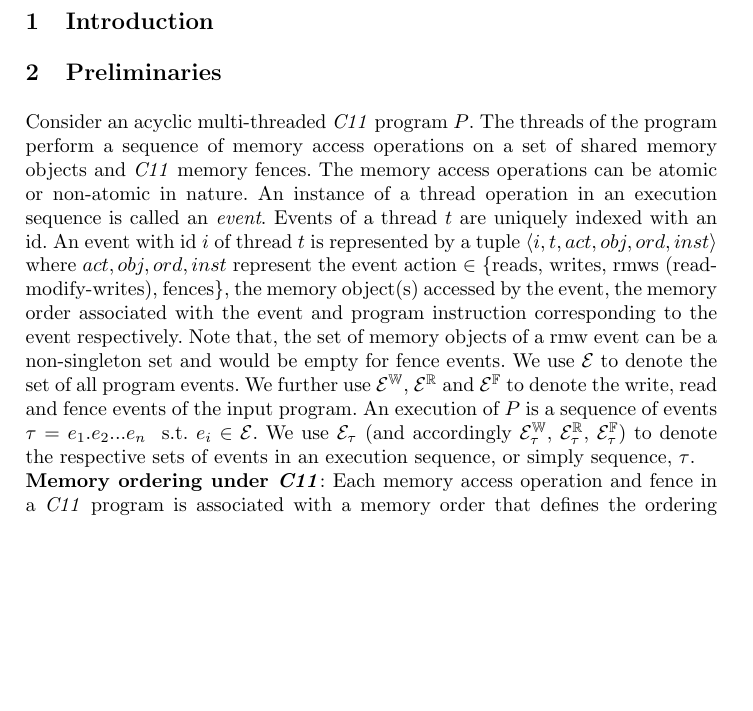
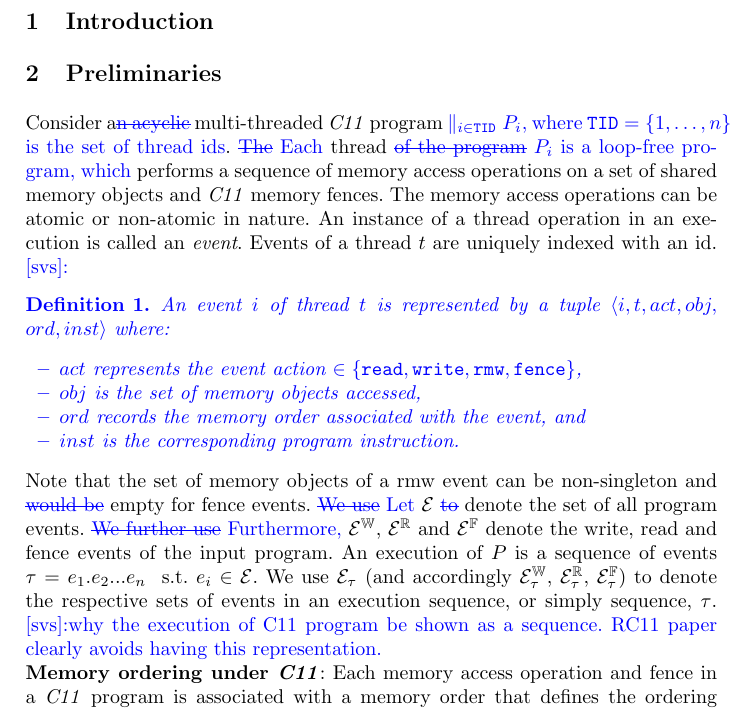
Before and after one commit to theishita/c11-fences, a LaTeX thesis (paper/main.tex, which reads paper/header.tex, paper/section/prelims.tex): part of page 1 of 15, cut so that both start at the same text, the shorter picture padded with empty space. Compiled offline with pdfLaTeX.

Commit message:
edits in Prelims

```diff
--- a/paper/header.tex
+++ b/paper/header.tex
@@ -199,3 +199,10 @@
 \newcommand{\ishComment}[1]{\textit{\color{red}\tiny{#1}}}
 \newcommand{\divComment}[1]{\textcolor{ForestGreen}{[div: #1]}}
 \newcommand{\snj}[1]{\textcolor{Mahogany}{[snj]: #1}}
+\newcommand{\svs}[1]{\textcolor{blue}{[svs]:#1}}
+
+%svs -- added to track changes -- for the benefit of snj,div,ish!  use
+% the [final] option to clear the changes and show the last changes
+% only.
+\usepackage{changes}
+%\newcommand{\parCom}{\left\| \right\|}
--- a/paper/section/prelims.tex
+++ b/paper/section/prelims.tex
@@ -1,30 +1,38 @@
-Consider an acyclic multi-threaded \cc program $P$. The threads
-of the program perform a sequence of memory access operations
-on a set of shared memory objects and \cc memory fences.
-The memory access operations can be atomic or non-atomic in
-nature.
+Consider a\deleted{n acyclic} multi-threaded \cc
+program \added{$\parallel_{i\in \text{\tt TID}} P_i$, where $\text{\tt TID}= \{1,\ldots,n\}$ is the set of thread ids}. \deleted{The} \added{Each} thread \deleted {of the program}
+\added{$P_i$ is a loop-free program, which}
+performs a sequence of memory access operations on a set of shared
+memory objects and \cc memory fences.  The memory access operations
+can be atomic or non-atomic in nature.
 %
-An instance of a thread operation in an execution sequence is
-called an {\em event}.
-Events of a thread $t$ are uniquely indexed with an id. An event
-with id $i$ of thread $t$ is represented by a tuple
-$\langle i, t, act, obj, ord, inst \rangle$ where $act, obj, ord,
-inst$ represent the event action $\in$ $\{$reads, writes, rmws
-(read-modify-writes), fences$\}$, the memory object(s) accessed by
-the event, the memory order associated with the event and program
-instruction corresponding to the event respectively.
-Note that, the set of memory objects of a rmw event can be a
-non-singleton set and would be empty for fence events.
+An instance of a thread operation in an execution is called an {\em
+event}.  Events of a thread $t$ are uniquely indexed with an id.
+\svs {
+\begin{definition}
+An event $i$ of thread $t$ is represented by a tuple $\langle i, t, act, obj,$ $ ord, inst \rangle$ where:
+\begin{itemize}
+\item $act$ represents the event action $\in \{ \text{\tt read}, \text{\tt write}, \text{\tt rmw}, \text{\tt fence} \} $,
+\item $obj$ is the set of memory objects accessed,
+\item $ord$ records the memory order associated with the event, and
+\item $inst$ is the corresponding program instruction.
+\end{itemize}
+\end{definition} }
+Note that the
+set of memory objects of a rmw event can be non-singleton and
+\deleted{would be} empty for fence events.
 %
-We use $\events$ to denote the set of all
-program events. We further use $\writes$, $\reads$ and $\fences$
-to denote the write, read and fence events of the input program.
+\deleted{We use} \added{Let} $\events$ \deleted{to} denote the set of all
+program events. \deleted{We further use} \added{Furthermore,}
+$\writes$, $\reads$ and $\fences$
+ denote the write, read and fence events of the input program.
 %
 An execution of $P$ is a sequence of events $\tau$ =
 $e_1.e_2...e_n$ \st $e_i \in \events$. We use $\events_\tau$
 (and accordingly $\writes_\tau$, $\reads_\tau$, $\fences_\tau$)
 to denote the respective sets of events in an execution sequence,
 or simply sequence, $\tau$.
+\svs{why the execution of C11 program be shown as a sequence.
+RC11 paper clearly avoids having this representation.}
 
 \noindent
 {\bf Memory ordering under \cc}:
```
Also changed, not shown: paper/section/results.tex (+1 -1 lines).
